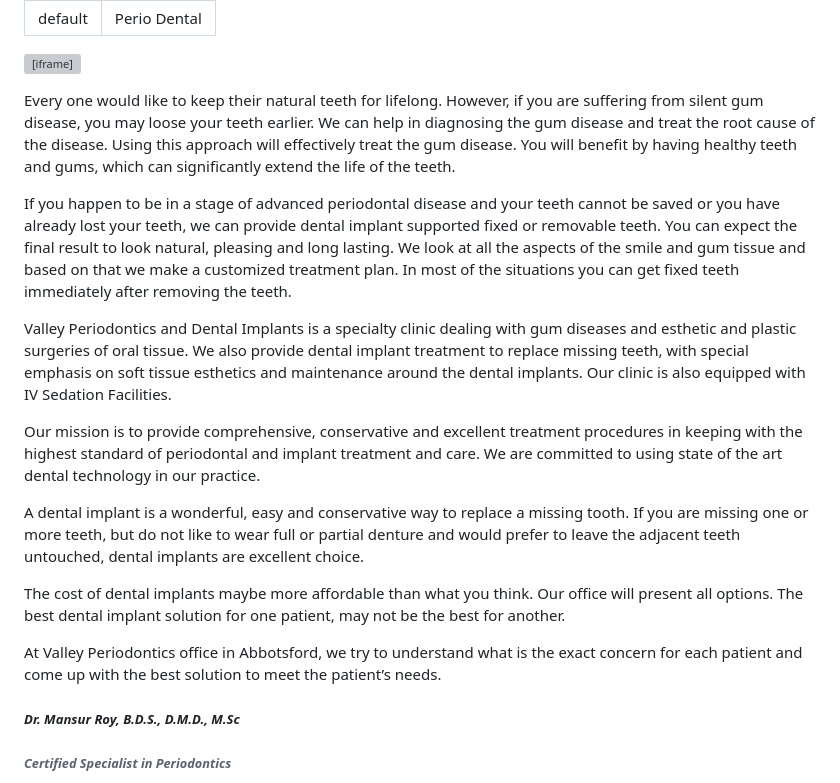
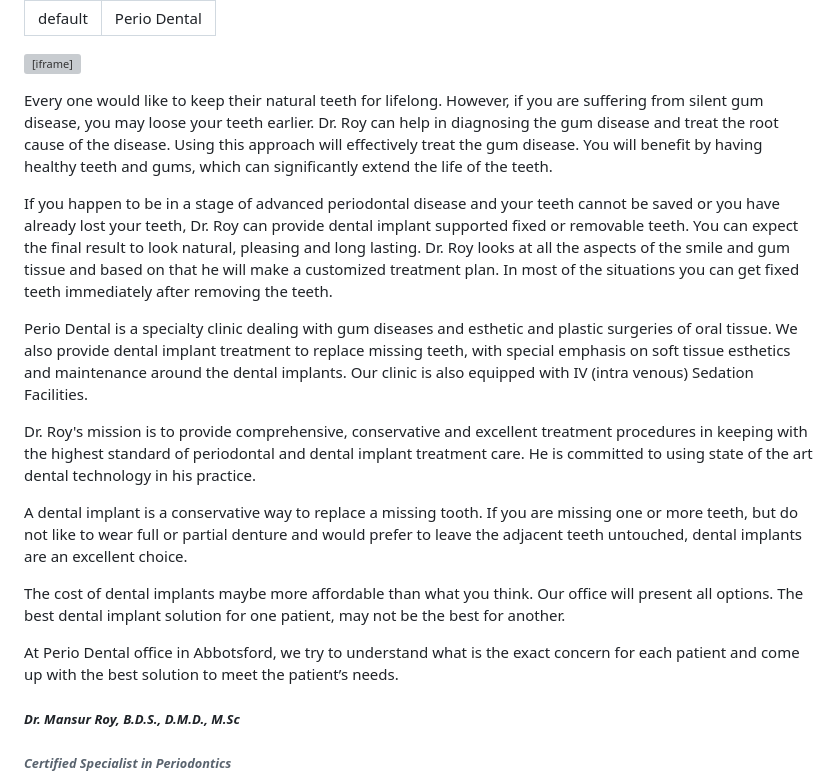
Before and after one commit to perioden/perioden.io, a Markdown page: index.md, the part around the change. GitHub-like rendering; grey boxes are pictures that could not be loaded.

Commit message:
fix grammer and improve

```diff
--- a/index.md
+++ b/index.md
@@ -7,19 +7,19 @@ title: Perio Dental
 </p>
 
 <p>
-Every one would like to keep their natural teeth for lifelong. However, if you are suffering from silent gum disease, you may loose your teeth earlier. We can help in diagnosing the gum disease and treat the root cause of the disease. Using this approach will effectively treat the gum disease. You will benefit by having healthy teeth and gums, which can significantly extend the life of the teeth.</p>
+Every one would like to keep their natural teeth for lifelong. However, if you are suffering from silent gum disease, you may loose your teeth earlier. Dr. Roy can help in diagnosing the gum disease and treat the root cause of the disease. Using this approach will effectively treat the gum disease. You will benefit by having healthy teeth and gums, which can significantly extend the life of the teeth.</p>
 
-<p>If you happen to be in a stage of advanced periodontal disease and your teeth cannot be saved or you have already lost your teeth, we can provide dental implant supported fixed or removable teeth. You can expect the final result to look natural, pleasing and long lasting. We look at all the aspects of the smile and gum tissue and based on that we make a customized treatment plan. In most of the situations you can get fixed teeth immediately after removing the teeth.</p>
+<p>If you happen to be in a stage of advanced periodontal disease and your teeth cannot be saved or you have already lost your teeth, Dr. Roy can provide dental implant supported fixed or removable teeth. You can expect the final result to look natural, pleasing and long lasting. Dr. Roy looks at all the aspects of the smile and gum tissue and based on that he will make a customized treatment plan. In most of the situations you can get fixed teeth immediately after removing the teeth.</p>
 
-<p>Valley Periodontics and Dental Implants is a specialty clinic dealing with gum diseases and esthetic and plastic surgeries of oral tissue. We also provide dental implant treatment to replace missing teeth, with special emphasis on soft tissue esthetics and maintenance around the dental implants. Our clinic is also equipped with IV Sedation Facilities.</p>
+<p>Perio Dental is a specialty clinic dealing with gum diseases and esthetic and plastic surgeries of oral tissue. We also provide dental implant treatment to replace missing teeth, with special emphasis on soft tissue esthetics and maintenance around the dental implants. Our clinic is also equipped with IV (intra venous) Sedation Facilities.</p>
 
-<p>Our mission is to provide comprehensive, conservative and excellent treatment procedures in keeping with the highest standard of periodontal and implant treatment and care. We are committed to using state of the art dental technology in our practice.</p>
+<p>Dr. Roy's mission is to provide comprehensive, conservative and excellent treatment procedures in keeping with the highest standard of periodontal and dental implant treatment care. He is committed to using state of the art dental technology in his practice.</p>
 
-<p>A dental implant is a wonderful, easy and conservative way to replace a missing tooth. If you are missing one or more teeth, but do not like to wear full or partial denture and would prefer to leave the adjacent teeth untouched, dental implants are excellent choice.</p>
+<p>A dental implant is a conservative way to replace a missing tooth. If you are missing one or more teeth, but do not like to wear full or partial denture and would prefer to leave the adjacent teeth untouched, dental implants are an excellent choice.</p>
 
 <p>The cost of dental implants maybe more affordable than what you think. Our office will present all options. The best dental implant solution for one patient, may not be the best for another.</p>
 
-<p>At Valley Periodontics office in Abbotsford, we try to understand what is the exact concern for each patient and come up with the best solution to meet the patient’s needs.</p>
+<p>At Perio Dental office in Abbotsford, we try to understand what is the exact concern for each patient and come up with the best solution to meet the patient’s needs.</p>
 
 
 <h5><i>Dr. Mansur Roy, B.D.S., D.M.D., M.Sc</i></h5>
```
